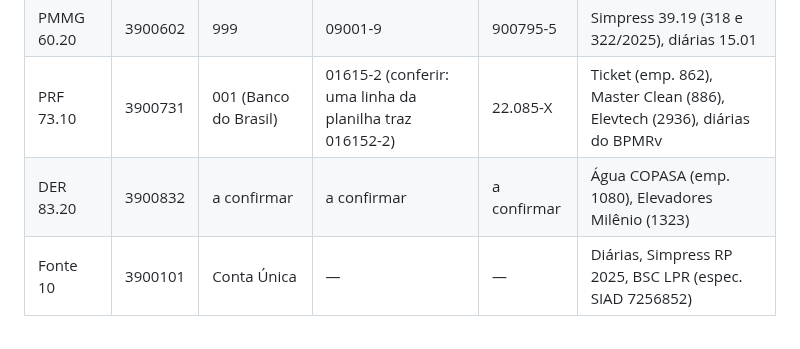
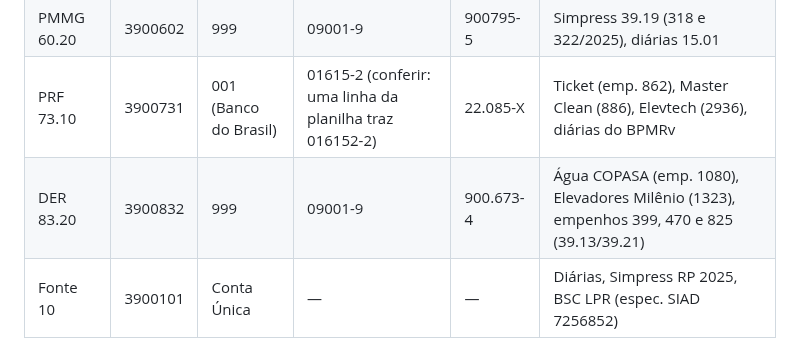
Before and after one commit to reginaldodasilvaaraujo1986-collab/Repositorio-Claude, a Markdown page: CLAUDE.md, the part around the change. Rendered like a GitHub page.

Commit message:
CLAUDE.md: conta da fonte DER 83.20
Co-Authored-By: Claude Opus 5.5 <noreply@anthropic.com>
Claude-Session: https://claude.ai/code/session_017WkAoUekkvr4DuFbwx2atn

```diff
--- a/CLAUDE.md
+++ b/CLAUDE.md
@@ -23,7 +23,7 @@ GMIFP = grupo (3900) + fonte (2 dígitos) + IPU (1 dígito).
 | SEMAD 52.20 | 3900522 | 999 | 09001-9 | 900158-6 | Ticket (emp. 718), diárias, limpeza Tática (983), eventos Paladir (2472) |
 | PMMG 60.20 | 3900602 | 999 | 09001-9 | 900795-5 | Simpress 39.19 (318 e 322/2025), diárias 15.01 |
 | PRF 73.10 | 3900731 | 001 (Banco do Brasil) | 01615-2 (conferir: uma linha da planilha traz 016152-2) | 22.085-X | Ticket (emp. 862), Master Clean (886), Elevtech (2936), diárias do BPMRv |
-| DER 83.20 | 3900832 | a confirmar | a confirmar | a confirmar | Água COPASA (emp. 1080), Elevadores Milênio (1323) |
+| DER 83.20 | 3900832 | 999 | 09001-9 | 900.673-4 | Água COPASA (emp. 1080), Elevadores Milênio (1323), empenhos 399, 470 e 825 (39.13/39.21) |
 | Fonte 10 | 3900101 | Conta Única | — | — | Diárias, Simpress RP 2025, BSC LPR (espec. SIAD 7256852) |
 
 Sempre que o usuário informar uma conta nova, atualize esta tabela.
```
